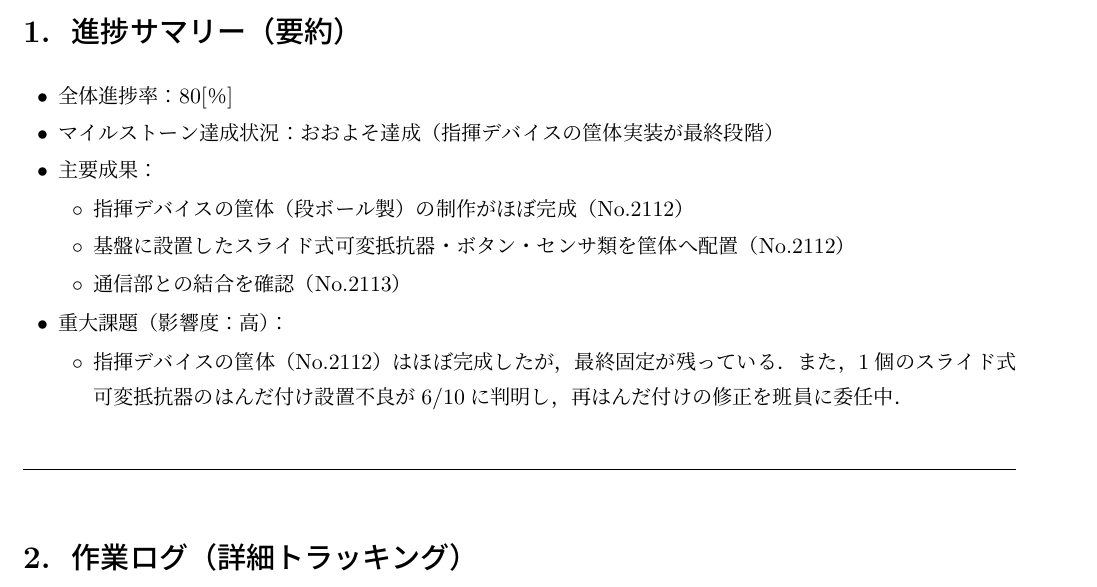
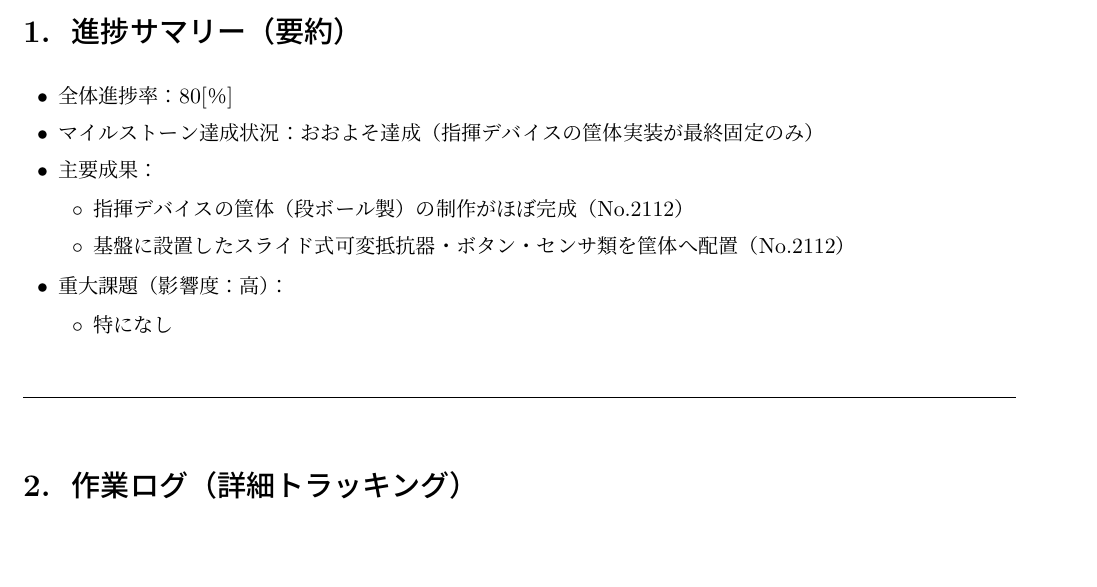
Before and after one commit to Sato907/3S_HCK1, a LaTeX document (HCK1_group/HCK1_group_mywork/worklog/worklog_8/25G1059_第八回事前課題作業ログ.tex): part of page 1 of 4, cut so that both start at the same text, the shorter picture padded with empty space. Compiled offline with upLaTeX and dvipdfmx.

Commit message:
要約の変更

```diff
--- a/HCK1_group/HCK1_group_mywork/worklog/worklog_8/25G1059_第八回事前課題作業ログ.tex
+++ b/HCK1_group/HCK1_group_mywork/worklog/worklog_8/25G1059_第八回事前課題作業ログ.tex
@@ -51,16 +51,16 @@
 
 \begin{itemize}
   \item 全体進捗率：80[％]
-  \item マイルストーン達成状況：おおよそ達成（指揮デバイスの筐体実装が最終段階）
+  \item マイルストーン達成状況：おおよそ達成（指揮デバイスの筐体実装が最終固定のみ）
   \item 主要成果：
     \begin{itemize}
       \item {指揮デバイスの筐体（段ボール製）の制作がほぼ完成（No.2112）}
       \item {基盤に設置したスライド式可変抵抗器・ボタン・センサ類を筐体へ配置（No.2112）}
-      \item {通信部との結合を確認（No.2113）}
+      % \item {通信部との結合を確認（No.2113）}
     \end{itemize}
   \item 重大課題（影響度：高）：
     \begin{itemize}
-      \item {指揮デバイスの筐体（No.2112）はほぼ完成したが，最終固定が残っている．また，1個のスライド式可変抵抗器のはんだ付け設置不良が6/10に判明し，再はんだ付けの修正を班員に委任中．}
+      \item {特になし}
     \end{itemize}
 \end{itemize}
 
```
Also changed, not shown: HCK1_group/HCK1_group_mywork/worklog/worklog_8/25G1059_第八回事前課題作業ログ.pdf, 3 other files.
